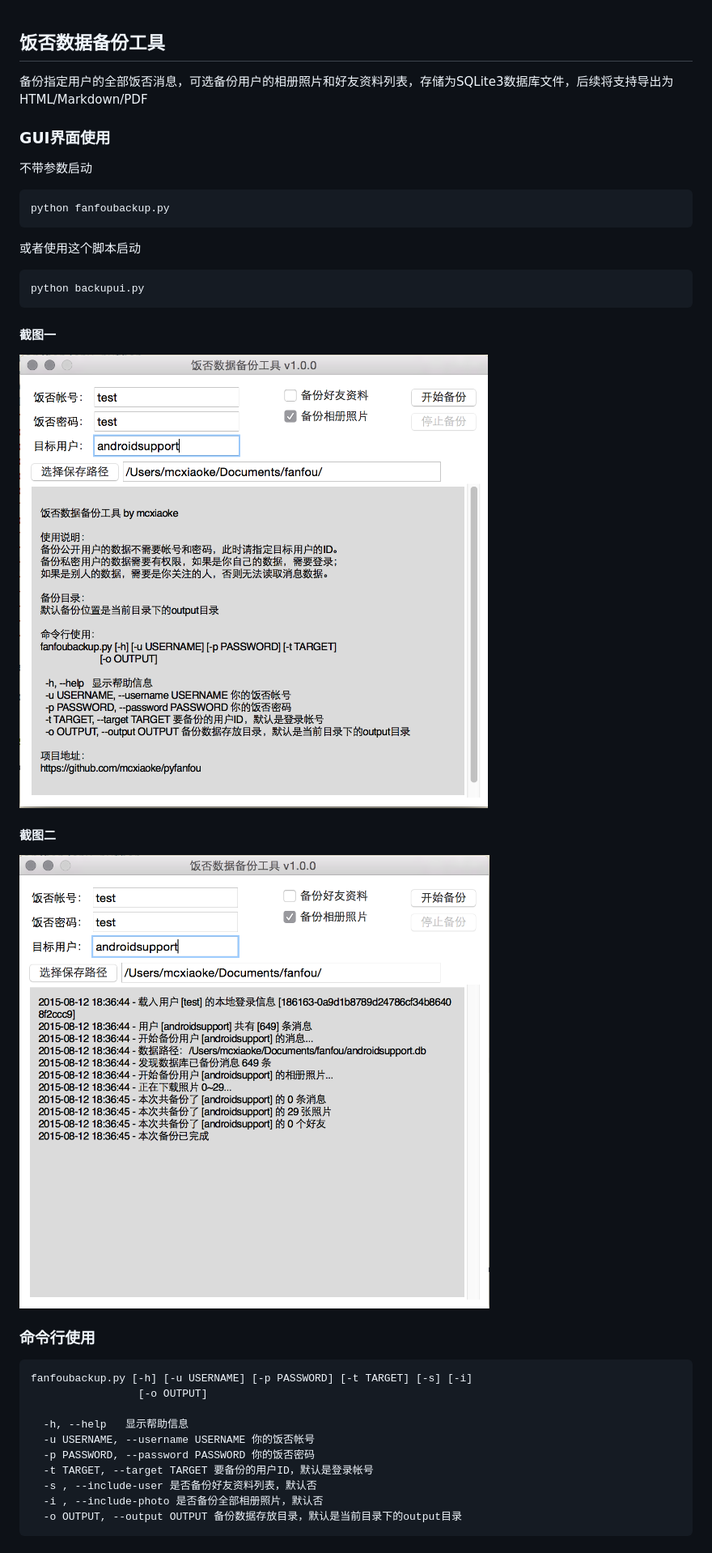
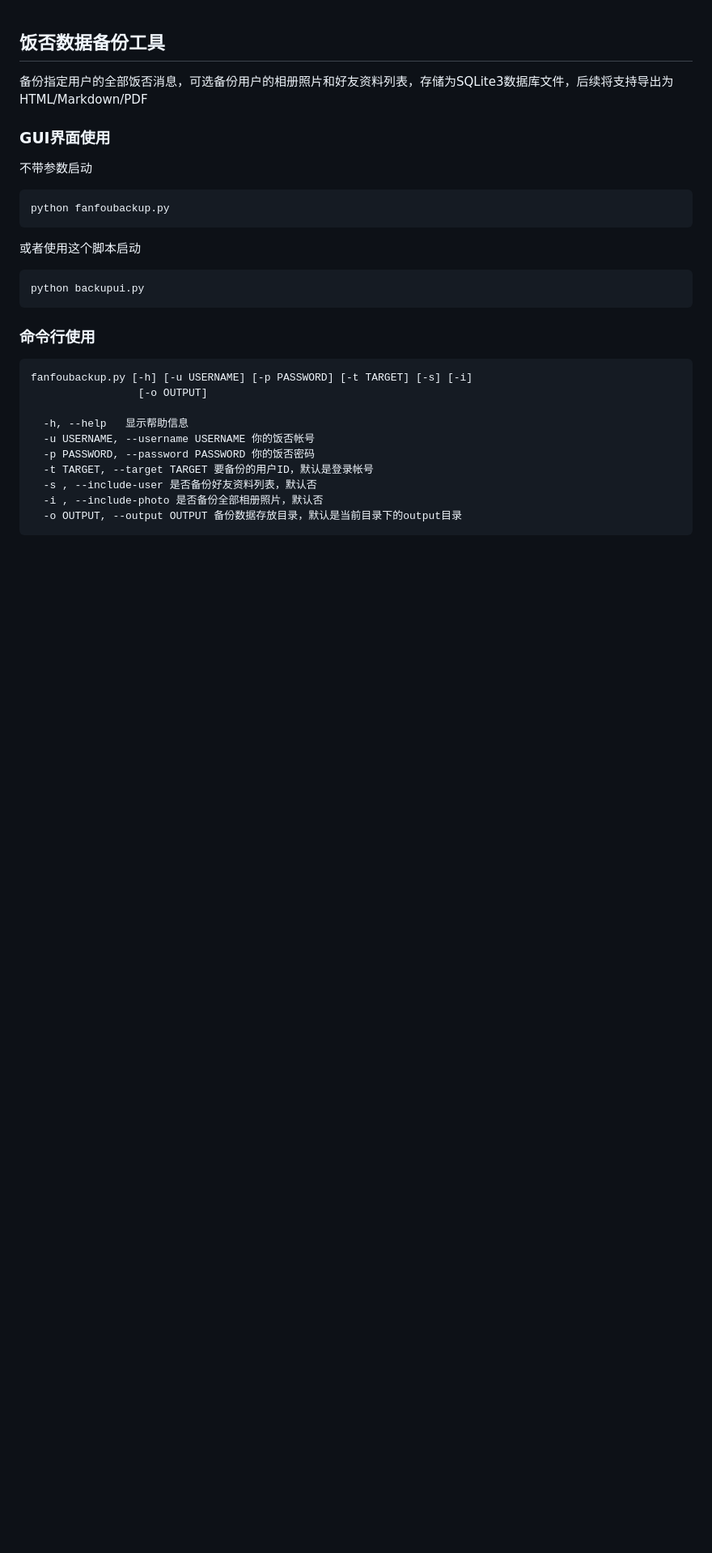
Before and after one commit to mcxiaoke/pyfanfou, a Markdown page: README.md, the part around the change printed below. Shown: that part at 81% size. GitHub-like rendering; blank space fills up the shorter version.

````diff
--- a/README.md
+++ b/README.md
@@ -17,14 +17,6 @@ python fanfoubackup.py
 python backupui.py
 ```
 
-#### 截图一
-
-![ui1](images/backupui1.png)
-
-#### 截图二
-
-![ui2](images/backupui2.png)
-
 ### 命令行使用
 
 ```
````
Also changed, not shown: other parts of README.md (+18 -0 lines), images/win1.png (added), images/win2.png (added).
